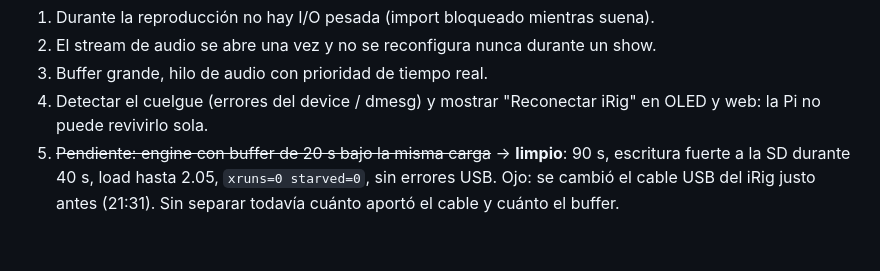
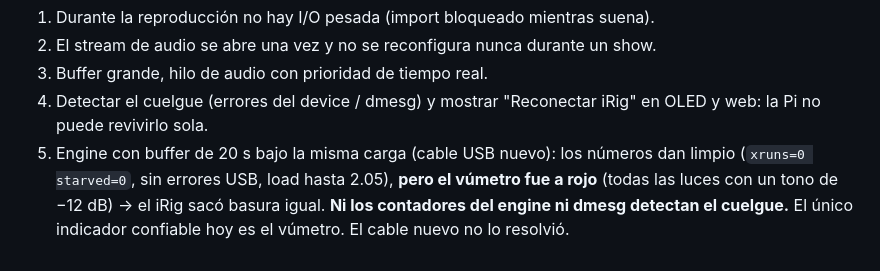
Before and after one commit to cyberiano/necrotracks, a Markdown page: docs/PLAN.md, the part around the change. GitHub-like rendering.

Commit message:
PLAN: corrige resultado — el iRig clipeó igual con el engine bajo carga
Co-Authored-By: Claude Opus 5 <noreply@anthropic.com>

```diff
--- a/docs/PLAN.md
+++ b/docs/PLAN.md
@@ -233,7 +233,8 @@ Reglas que salen de acá:
 3. Buffer grande, hilo de audio con prioridad de tiempo real.
 4. Detectar el cuelgue (errores del device / dmesg) y mostrar "Reconectar iRig" en OLED y web:
    la Pi no puede revivirlo sola.
-5. ~~Pendiente: engine con buffer de 20 s bajo la misma carga~~ → **limpio**: 90 s, escritura
-   fuerte a la SD durante 40 s, load hasta 2.05, `xruns=0 starved=0`, sin errores USB.
-   Ojo: se cambió el cable USB del iRig justo antes (21:31). Sin separar todavía cuánto aportó
-   el cable y cuánto el buffer.
+5. Engine con buffer de 20 s bajo la misma carga (cable USB nuevo): los números dan limpio
+   (`xruns=0 starved=0`, sin errores USB, load hasta 2.05), **pero el vúmetro fue a rojo**
+   (todas las luces con un tono de −12 dB) → el iRig sacó basura igual.
+   **Ni los contadores del engine ni dmesg detectan el cuelgue.** El único indicador confiable
+   hoy es el vúmetro. El cable nuevo no lo resolvió.
```
